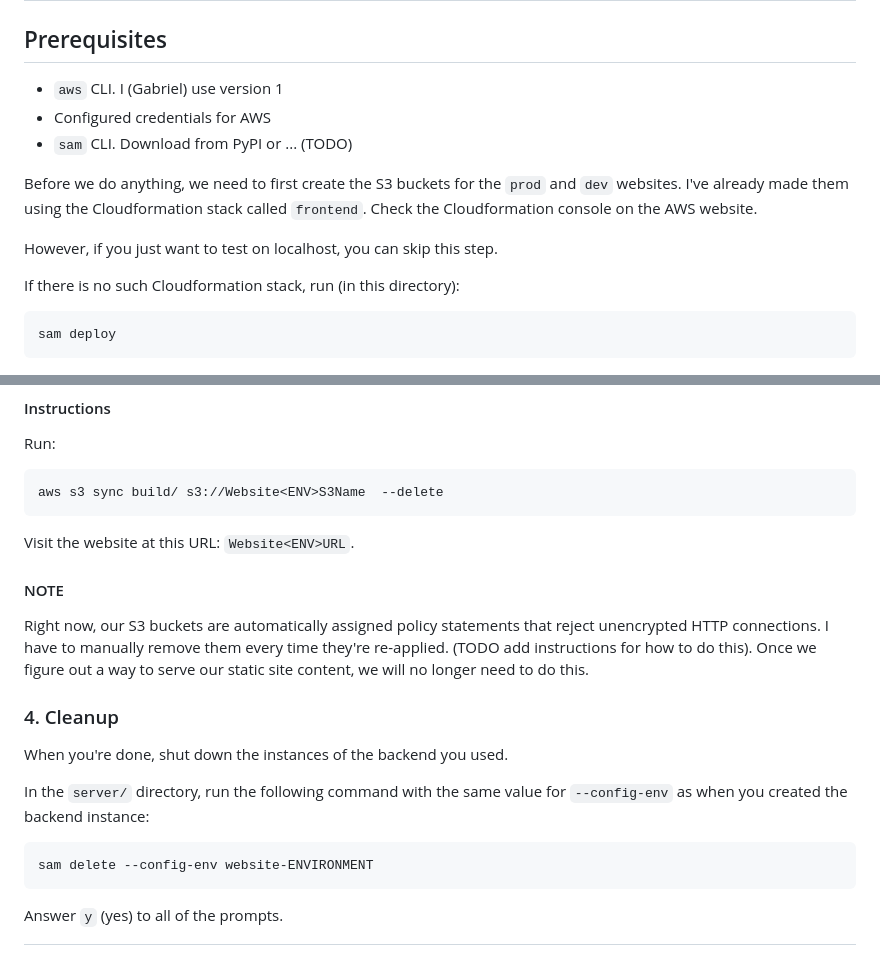
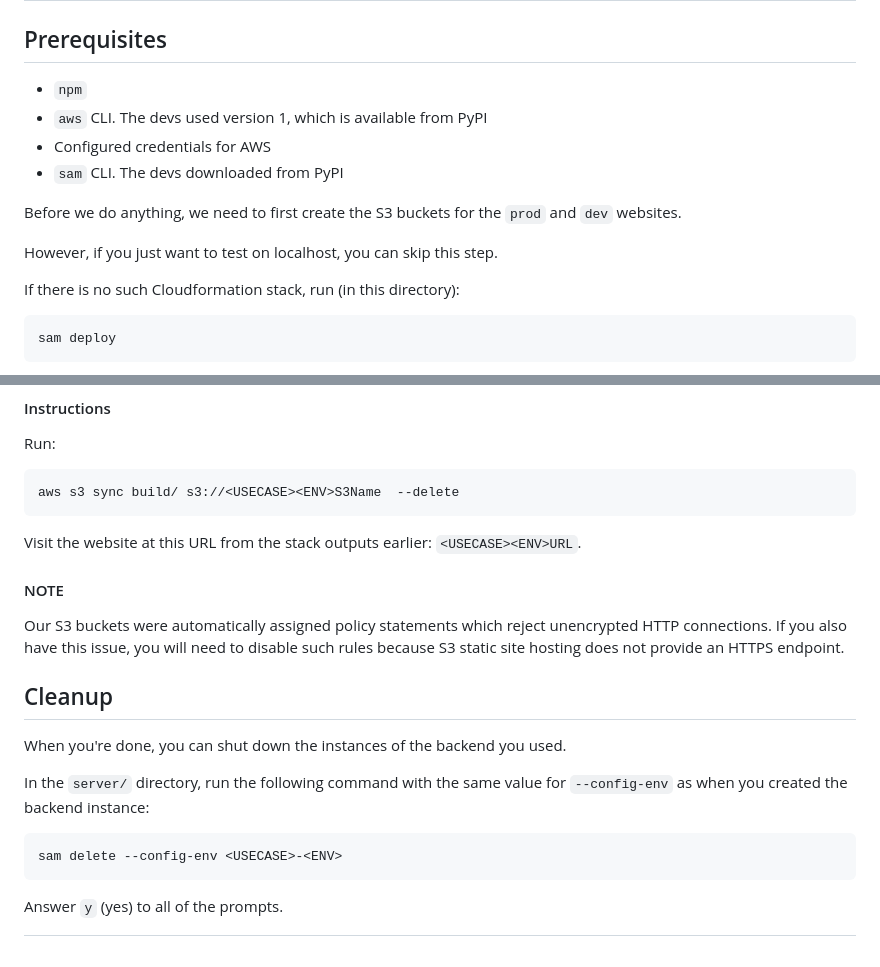
Before and after one commit to uoa-compsci399-s1-2024/capstone-project-2024-s1-team-14-neox, a Markdown page: website/BUILD.md, 2 parts joined by grey strips. Rendered like a GitHub page.

````diff
--- a/website/BUILD.md
+++ b/website/BUILD.md
@@ -2,16 +2,16 @@
 
 ## Prerequisites
 
-- `aws` CLI.  I (Gabriel) use version 1
+- `npm`
+- `aws` CLI.  The devs used version 1, which is available from PyPI
 - Configured credentials for AWS
-- `sam` CLI.  Download from PyPI or ... (TODO)
+- `sam` CLI.  The devs downloaded from PyPI
 
 Before we do anything, we need to first create the S3 buckets for the
-`prod` and `dev` websites.  I've already made them using the
-Cloudformation stack called `frontend`.  Check the Cloudformation
-console on the AWS website.
+`prod` and `dev` websites.
 
-However, if you just want to test on localhost, you can skip this step.
+However, if you just want to test on localhost, you can skip this
+step.
 
 If there is no such Cloudformation stack, run (in this directory):
 
@@ -133,28 +145,29 @@ FOR NOW: we only support `dev`.
 Run:
 
 ``` shell
-aws s3 sync build/ s3://Website<ENV>S3Name  --delete
+aws s3 sync build/ s3://<USECASE><ENV>S3Name  --delete
 ```
 
-Visit the website at this URL: `Website<ENV>URL`.
+Visit the website at this URL from the stack outputs earlier:
+`<USECASE><ENV>URL`.
 
 #### NOTE
 
-Right now, our S3 buckets are automatically assigned policy statements
-that reject unencrypted HTTP connections.  I have to manually remove
-them every time they're re-applied.  (TODO add instructions for how to
-do this).  Once we figure out a way to serve our static site content,
-we will no longer need to do this.
+Our S3 buckets were automatically assigned policy statements which
+reject unencrypted HTTP connections.  If you also have this issue, you
+will need to disable such rules because S3 static site hosting does
+not provide an HTTPS endpoint.
 
-### 4. Cleanup
+## Cleanup
 
-When you're done, shut down the instances of the backend you used.
+When you're done, you can shut down the instances of the backend you
+used.
 
 In the `server/` directory, run the following command with the same
 value for `--config-env` as when you created the backend instance:
 
 ``` shell
-sam delete --config-env website-ENVIRONMENT
+sam delete --config-env <USECASE>-<ENV>
 ```
 
 Answer `y` (yes) to all of the prompts.
````
Also changed, not shown: other parts of website/BUILD.md (+46 -34 lines).
